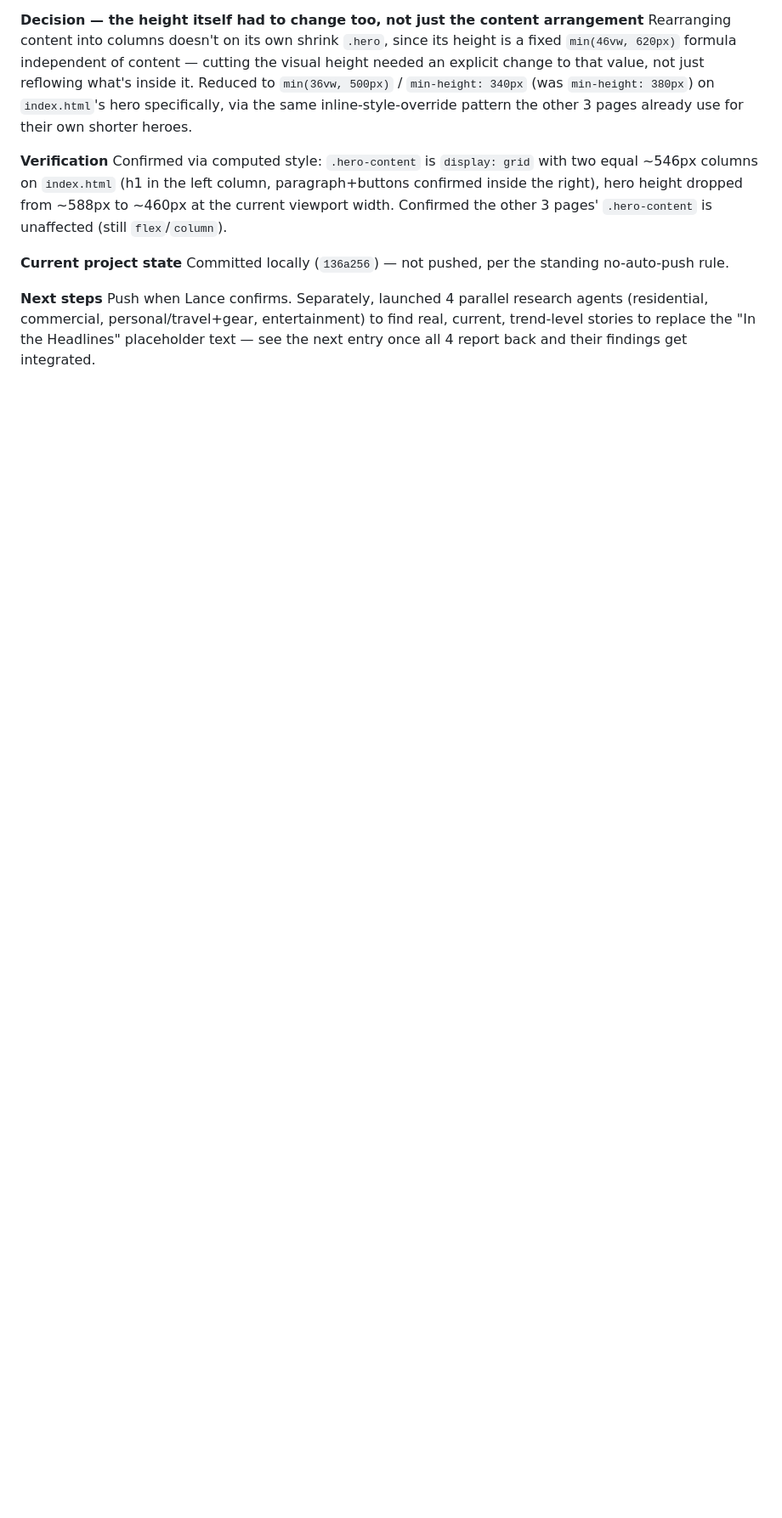
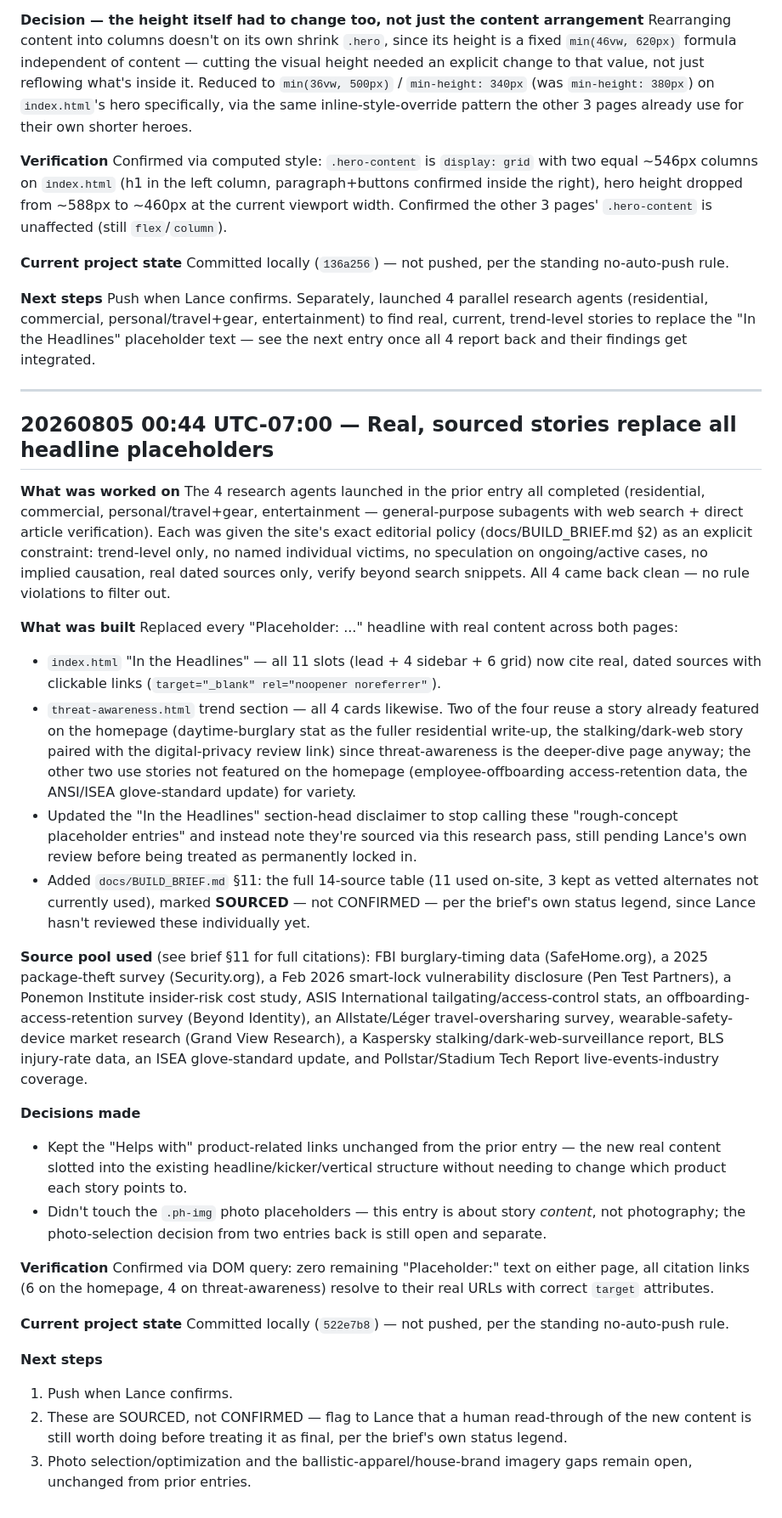
Before and after one commit to lancewagner123/all-out-global, a Markdown page: field_journal.md, the part around the change. Shown at 85% size. GitHub-like rendering; blank space fills up the shorter version.

Commit message:
Log real-story content integration in field journal
Co-Authored-By: Claude Sonnet 5 <noreply@anthropic.com>

```diff
--- a/field_journal.md
+++ b/field_journal.md
@@ -994,3 +994,61 @@ Push when Lance confirms. Separately, launched 4 parallel research agents (resid
 commercial, personal/travel+gear, entertainment) to find real, current, trend-level stories to
 replace the "In the Headlines" placeholder text — see the next entry once all 4 report back and
 their findings get integrated.
+
+---
+
+## 20260805 00:44 UTC-07:00 — Real, sourced stories replace all headline placeholders
+
+**What was worked on**
+The 4 research agents launched in the prior entry all completed (residential, commercial,
+personal/travel+gear, entertainment — general-purpose subagents with web search + direct
+article verification). Each was given the site's exact editorial policy (docs/BUILD_BRIEF.md §2)
+as an explicit constraint: trend-level only, no named individual victims, no speculation on
+ongoing/active cases, no implied causation, real dated sources only, verify beyond search
+snippets. All 4 came back clean — no rule violations to filter out.
+
+**What was built**
+Replaced every "Placeholder: ..." headline with real content across both pages:
+- `index.html` "In the Headlines" — all 11 slots (lead + 4 sidebar + 6 grid) now cite real,
+  dated sources with clickable links (`target="_blank" rel="noopener noreferrer"`).
+- `threat-awareness.html` trend section — all 4 cards likewise. Two of the four reuse a story
+  already featured on the homepage (daytime-burglary stat as the fuller residential write-up,
+  the stalking/dark-web story paired with the digital-privacy review link) since threat-awareness
+  is the deeper-dive page anyway; the other two use stories not featured on the homepage
+  (employee-offboarding access-retention data, the ANSI/ISEA glove-standard update) for variety.
+- Updated the "In the Headlines" section-head disclaimer to stop calling these "rough-concept
+  placeholder entries" and instead note they're sourced via this research pass, still pending
+  Lance's own review before being treated as permanently locked in.
+- Added `docs/BUILD_BRIEF.md` §11: the full 14-source table (11 used on-site, 3 kept as vetted
+  alternates not currently used), marked **SOURCED** — not CONFIRMED — per the brief's own
+  status legend, since Lance hasn't reviewed these individually yet.
+
+**Source pool used** (see brief §11 for full citations): FBI burglary-timing data (SafeHome.org),
+a 2025 package-theft survey (Security.org), a Feb 2026 smart-lock vulnerability disclosure (Pen
+Test Partners), a Ponemon Institute insider-risk cost study, ASIS International
+tailgating/access-control stats, an offboarding-access-retention survey (Beyond Identity), an
+Allstate/Léger travel-oversharing survey, wearable-safety-device market research (Grand View
+Research), a Kaspersky stalking/dark-web-surveillance report, BLS injury-rate data, an ISEA
+glove-standard update, and Pollstar/Stadium Tech Report live-events-industry coverage.
+
+**Decisions made**
+- Kept the "Helps with" product-related links unchanged from the prior entry — the new real
+  content slotted into the existing headline/kicker/vertical structure without needing to change
+  which product each story points to.
+- Didn't touch the `.ph-img` photo placeholders — this entry is about story *content*, not
+  photography; the photo-selection decision from two entries back is still open and separate.
+
+**Verification**
+Confirmed via DOM query: zero remaining "Placeholder:" text on either page, all citation links
+(6 on the homepage, 4 on threat-awareness) resolve to their real URLs with correct `target`
+attributes.
+
+**Current project state**
+Committed locally (`522e7b8`) — not pushed, per the standing no-auto-push rule.
+
+**Next steps**
+1. Push when Lance confirms.
+2. These are SOURCED, not CONFIRMED — flag to Lance that a human read-through of the new content
+   is still worth doing before treating it as final, per the brief's own status legend.
+3. Photo selection/optimization and the ballistic-apparel/house-brand imagery gaps remain open,
+   unchanged from prior entries.
```
